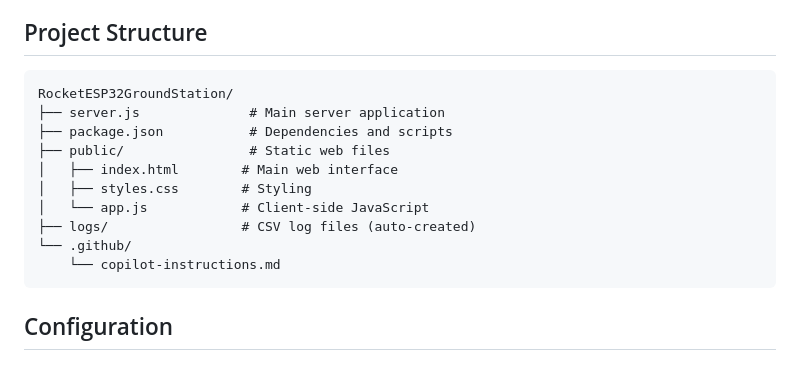
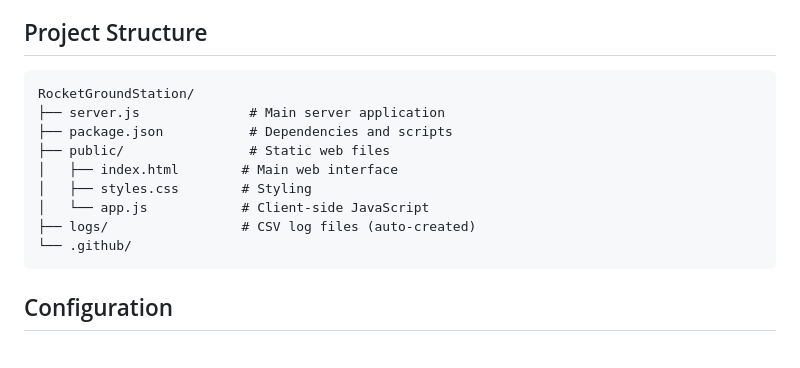
Before and after one commit to IANT1337/RocketGroundStation, a Markdown page: README.md, the part around the change. GitHub-like rendering.

````diff
--- a/README.md
+++ b/README.md
@@ -97,7 +97,7 @@ TELEM,51423,2,40.712800,-74.006000,1500.5,1485.2,95432,1,1
 ## Project Structure
 
 ```
-RocketESP32GroundStation/
+RocketGroundStation/
 ├── server.js              # Main server application
 ├── package.json           # Dependencies and scripts
 ├── public/                # Static web files
@@ -106,7 +106,6 @@ RocketESP32GroundStation/
 │   └── app.js            # Client-side JavaScript
 ├── logs/                 # CSV log files (auto-created)
 └── .github/
-    └── copilot-instructions.md
 ```
 
 ## Configuration
````
